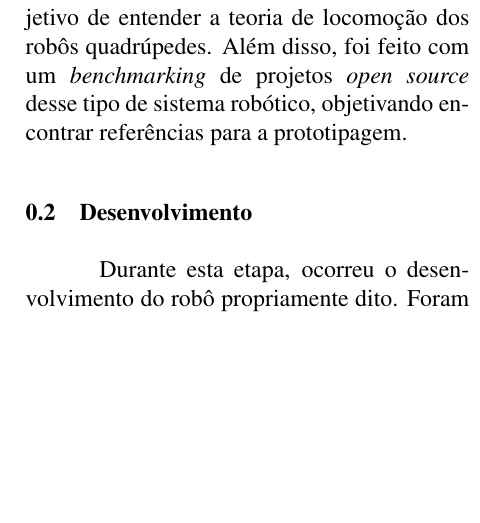
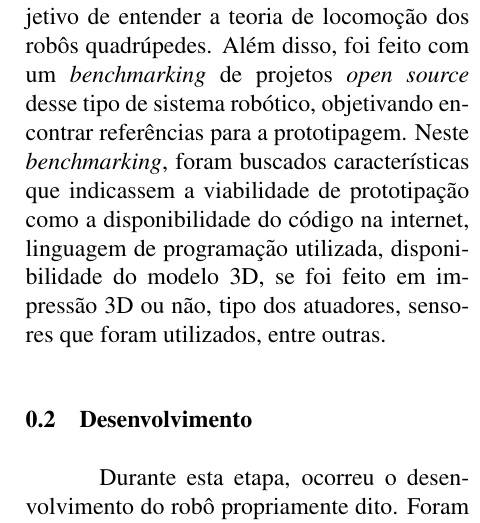
Before and after one commit to Brazilian-Institute-of-Robotics/bir-black-mouth-docs, a LaTeX document (sections/methodology.tex): part of one column of page 1 of 2, cut so that both start at the same text, the shorter picture padded with empty space. Compiled offline with pdfLaTeX.

Commit message:
Add more info about benchmarking

```diff
--- a/sections/methodology.tex
+++ b/sections/methodology.tex
@@ -18,7 +18,7 @@
 
   Primeiramente, foi realizada uma pesquisa bibliográfica com o intuito de selecionar artigos relacionados com o projeto. Para realizar essa busca, foi utilizado o método \textit{BILI} (\textit{Bibliographic and Literary Review Method}), que é um método de busca iterativa de artigos, guiada por análises estatísticas das palavras-chave e da rede de co-citação entre os trabalhos encontrados.
 
-  A partir dessa pesquisa, foi possível realizar um estudo do estado da arte com o objetivo de entender a teoria de locomoção dos robôs quadrúpedes. Além disso, foi feito com um \textit{benchmarking} de projetos \textit{open source} desse tipo de sistema robótico, objetivando encontrar referências para a prototipagem.
+  A partir dessa pesquisa, foi possível realizar um estudo do estado da arte com o objetivo de entender a teoria de locomoção dos robôs quadrúpedes. Além disso, foi feito com um \textit{benchmarking} de projetos \textit{open source} desse tipo de sistema robótico, objetivando encontrar referências para a prototipagem. Neste \textit{benchmarking}, foram buscados características que indicassem a viabilidade de prototipação como a disponibilidade do código na internet, linguagem de programação utilizada, disponibilidade do modelo 3D, se foi feito em impressão 3D ou não, tipo dos atuadores, sensores que foram utilizados, entre outras.
 
   \subsection{Desenvolvimento}
   Durante esta etapa, ocorreu o desenvolvimento do robô propriamente dito. Foram criadas duas frentes de trabalho que ocorreram em paralelo: a implementação e simulação dos algoritmos em ambiente computacional e a criação do \textit{design} junto com a prototipação do robô.
```
